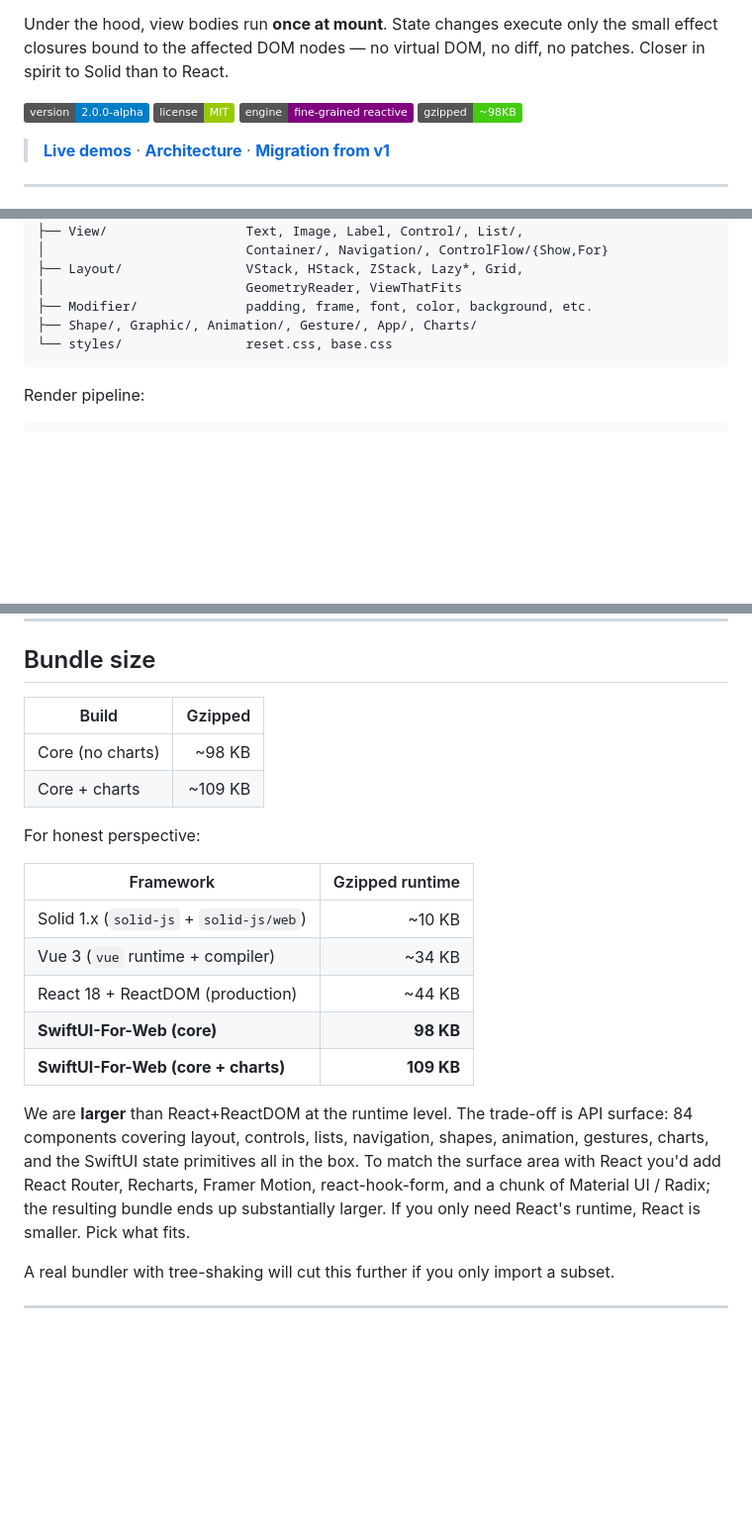
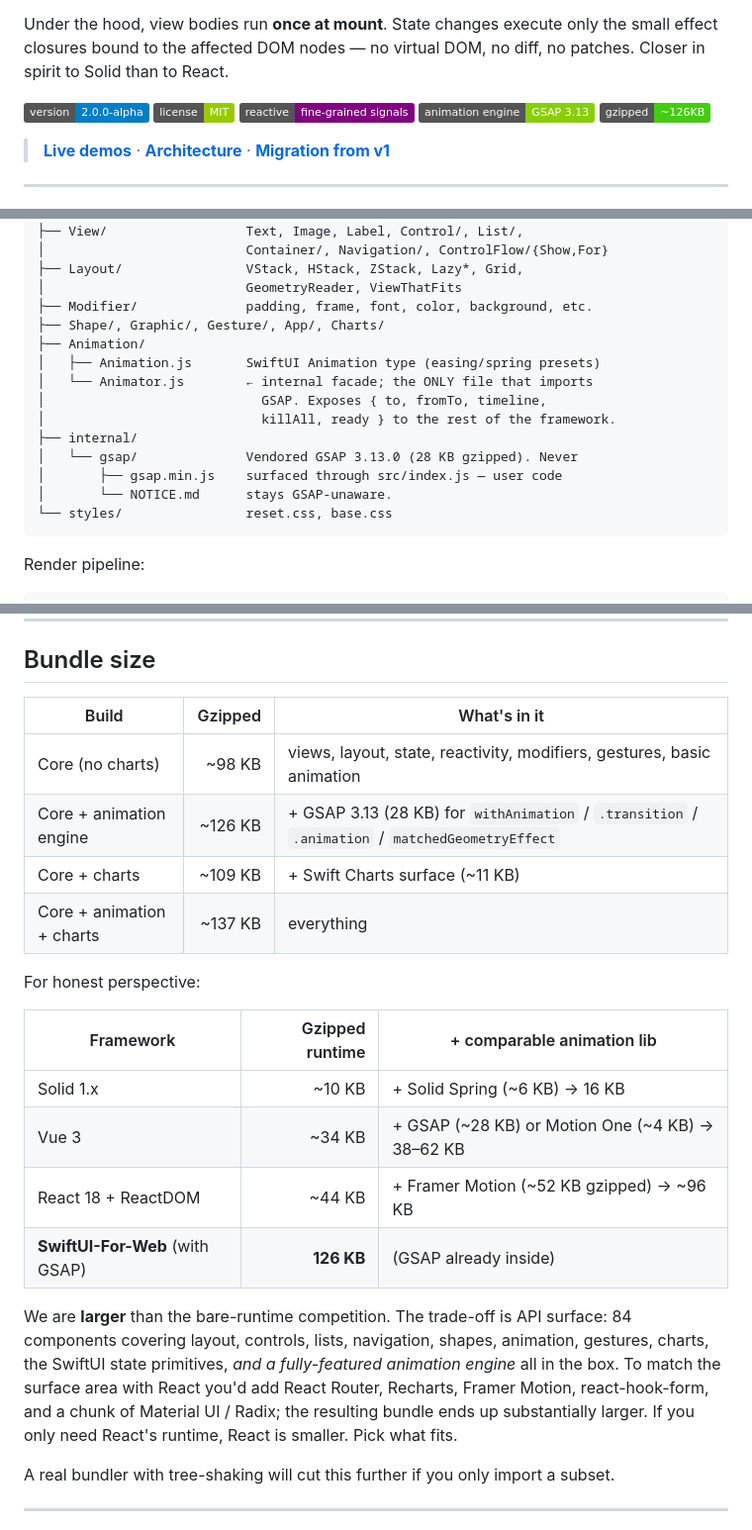
Before and after one commit to ShawnBaek/SwiftUI-For-Web, a Markdown page: README.md, 3 parts joined by grey strips. Shown at 99% size. GitHub-like rendering; badges without logos; blank space fills up the shorter version.

````diff
--- a/README.md
+++ b/README.md
@@ -10,8 +10,9 @@ Under the hood, view bodies run **once at mount**. State changes execute only th
 
 [![Version](https://img.shields.io/badge/version-2.0.0--alpha-blue.svg)](https://github.com/ShawnBaek/SwiftUI-For-Web)
 [![License](https://img.shields.io/badge/license-MIT-green.svg)](LICENSE)
-[![Engine](https://img.shields.io/badge/engine-fine--grained%20reactive-purple.svg)](#architecture)
-[![Bundle](https://img.shields.io/badge/gzipped-~98KB-brightgreen.svg)](#bundle-size)
+[![Reactive](https://img.shields.io/badge/reactive-fine--grained%20signals-purple.svg)](#architecture)
+[![Animation](https://img.shields.io/badge/animation%20engine-GSAP%203.13-88ce02.svg)](#animation-engine-gsap-under-the-hood)
+[![Bundle](https://img.shields.io/badge/gzipped-~126KB-brightgreen.svg)](#bundle-size)
 
 > **[Live demos](https://shawnbaek.github.io/SwiftUI-For-Web/docs/)** · **[Architecture](#architecture)** · **[Migration from v1](#migrating-from-v1-reconciler)**
 
@@ -306,7 +356,16 @@ src/
 ├── Layout/                VStack, HStack, ZStack, Lazy*, Grid,
 │                          GeometryReader, ViewThatFits
 ├── Modifier/              padding, frame, font, color, background, etc.
-├── Shape/, Graphic/, Animation/, Gesture/, App/, Charts/
+├── Shape/, Graphic/, Gesture/, App/, Charts/
+├── Animation/
+│   ├── Animation.js       SwiftUI Animation type (easing/spring presets)
+│   └── Animator.js        ← internal facade; the ONLY file that imports
+│                            GSAP. Exposes { to, fromTo, timeline,
+│                            killAll, ready } to the rest of the framework.
+├── internal/
+│   └── gsap/              Vendored GSAP 3.13.0 (28 KB gzipped). Never
+│       ├── gsap.min.js    surfaced through src/index.js — user code
+│       └── NOTICE.md      stays GSAP-unaware.
 └── styles/                reset.css, base.css
 ```
 
@@ -408,22 +467,23 @@ Honest take: **competitive with React 19 on real workloads** (within 1.4–1.6×
 
 ## Bundle size
 
-| Build | Gzipped |
-|---|---:|
-| Core (no charts) | ~98 KB |
-| Core + charts | ~109 KB |
+| Build | Gzipped | What's in it |
+|---|---:|---|
+| Core (no charts) | ~98 KB | views, layout, state, reactivity, modifiers, gestures, basic animation |
+| Core + animation engine | ~126 KB | + GSAP 3.13 (28 KB) for `withAnimation` / `.transition` / `.animation` / `matchedGeometryEffect` |
+| Core + charts | ~109 KB | + Swift Charts surface (~11 KB) |
+| Core + animation + charts | ~137 KB | everything |
 
 For honest perspective:
 
-| Framework | Gzipped runtime |
-|---|---:|
-| Solid 1.x (`solid-js` + `solid-js/web`) | ~10 KB |
-| Vue 3 (`vue` runtime + compiler) | ~34 KB |
-| React 18 + ReactDOM (production) | ~44 KB |
-| **SwiftUI-For-Web (core)** | **98 KB** |
-| **SwiftUI-For-Web (core + charts)** | **109 KB** |
+| Framework | Gzipped runtime | + comparable animation lib |
+|---|---:|---|
+| Solid 1.x | ~10 KB | + Solid Spring (~6 KB) → 16 KB |
+| Vue 3 | ~34 KB | + GSAP (~28 KB) or Motion One (~4 KB) → 38–62 KB |
+| React 18 + ReactDOM | ~44 KB | + Framer Motion (~52 KB gzipped) → ~96 KB |
+| **SwiftUI-For-Web** (with GSAP) | **126 KB** | (GSAP already inside) |
 
-We are **larger** than React+ReactDOM at the runtime level. The trade-off is API surface: 84 components covering layout, controls, lists, navigation, shapes, animation, gestures, charts, and the SwiftUI state primitives all in the box. To match the surface area with React you'd add React Router, Recharts, Framer Motion, react-hook-form, and a chunk of Material UI / Radix; the resulting bundle ends up substantially larger. If you only need React's runtime, React is smaller. Pick what fits.
+We are **larger** than the bare-runtime competition. The trade-off is API surface: 84 components covering layout, controls, lists, navigation, shapes, animation, gestures, charts, the SwiftUI state primitives, *and a fully-featured animation engine* all in the box. To match the surface area with React you'd add React Router, Recharts, Framer Motion, react-hook-form, and a chunk of Material UI / Radix; the resulting bundle ends up substantially larger. If you only need React's runtime, React is smaller. Pick what fits.
 
 A real bundler with tree-shaking will cut this further if you only import a subset.
 
````
Also changed, not shown: other parts of README.md (+50 -1 lines).
